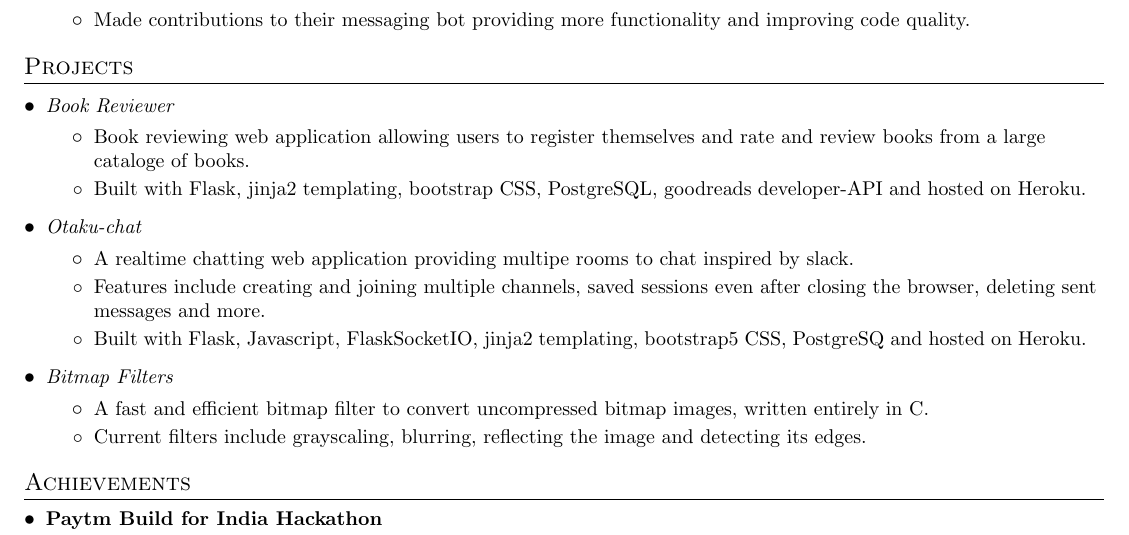
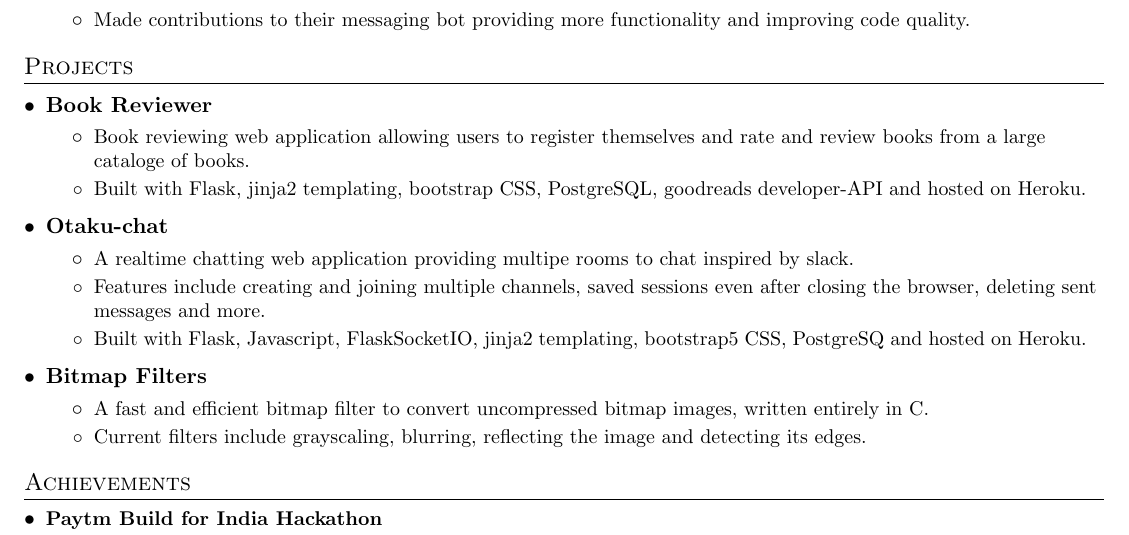
Before and after one commit to sachinkumarsingh092/Resume-template, a LaTeX CV (resume.tex): part of the page, cut so that both start at the same text. Compiled offline with pdfLaTeX.

Commit message:
Fixed minor inconsisitency

```diff
--- a/resume.tex
+++ b/resume.tex
@@ -59,7 +59,7 @@
 \newcommand{\resumeSubheadingPro}[1]{
   \vspace{-1pt}\item
     \begin{tabular*}{0.97\textwidth}[t]{l@{\extracolsep{\fill}}r}
-      \textit{\small#1} \\
+      \textbf{#1} \\
     \end{tabular*}\vspace{-5pt}
 }
 
```
Also changed, not shown: resume.pdf.
